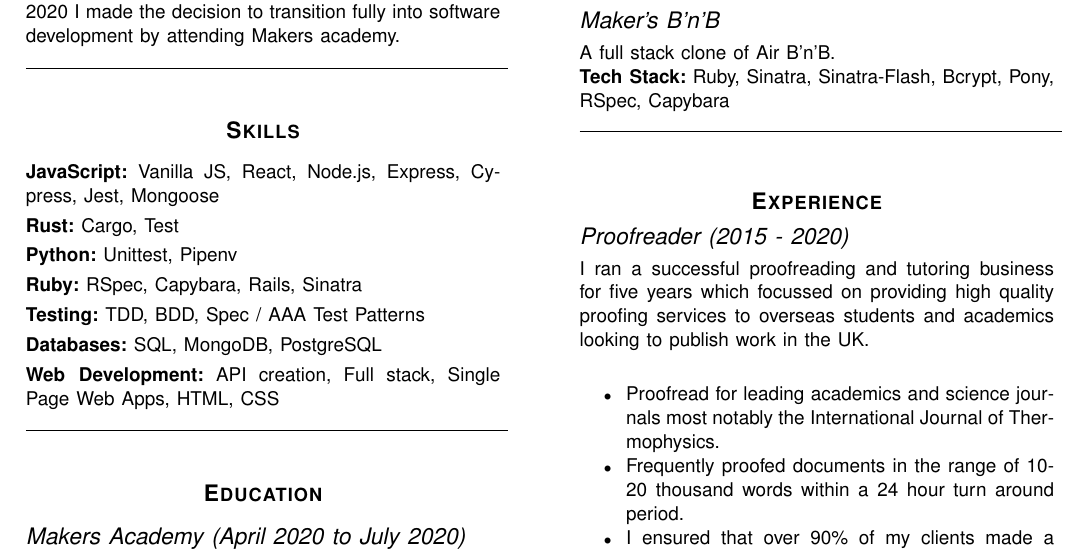
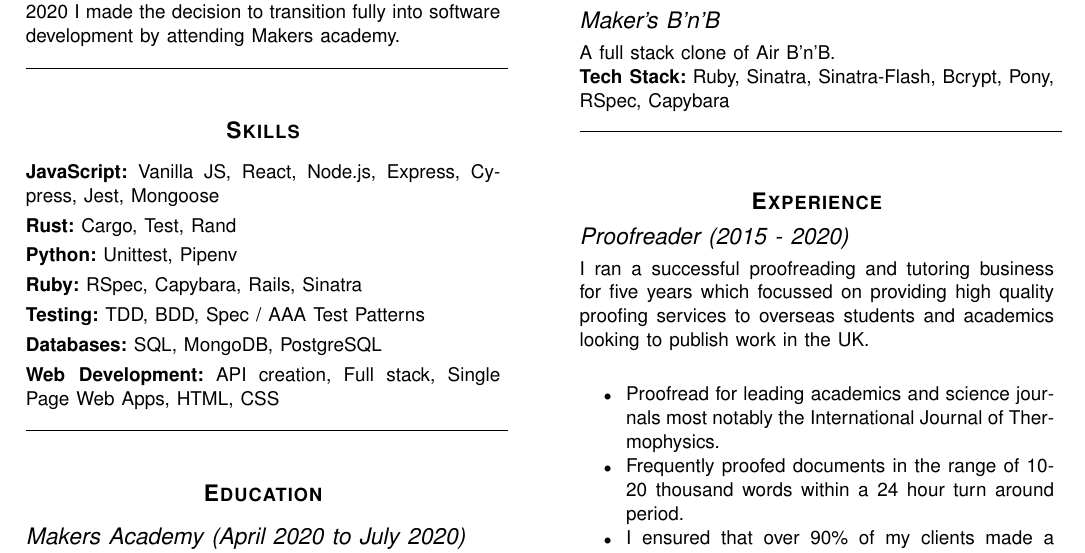
Before and after one commit to dpwdec/cv, a LaTeX CV (single-page-cv.tex): part of the page, cut so that both start at the same text. Compiled offline with pdfLaTeX.

Commit message:
Add rand to rust skills

```diff
--- a/single-page-cv.tex
+++ b/single-page-cv.tex
@@ -41,7 +41,7 @@
 \section*{\textbf{Skills}}
 
 \noindent{\textbf{JavaScript:} Vanilla JS, React, Node.js, Express, Cypress, Jest, Mongoose} \\[3pt]
-\textbf{Rust:} Cargo, Test  \\[3pt]
+\textbf{Rust:} Cargo, Test, Rand  \\[3pt]
 \textbf{Python:} Unittest, Pipenv  \\[3pt]
 \textbf{Ruby:} RSpec, Capybara, Rails, Sinatra  \\[3pt]
 \noindent{\textbf{Testing:} TDD, BDD, Spec / AAA Test Patterns} \\[3pt]
```
Also changed, not shown: README.md, single-page-cv.pdf.
